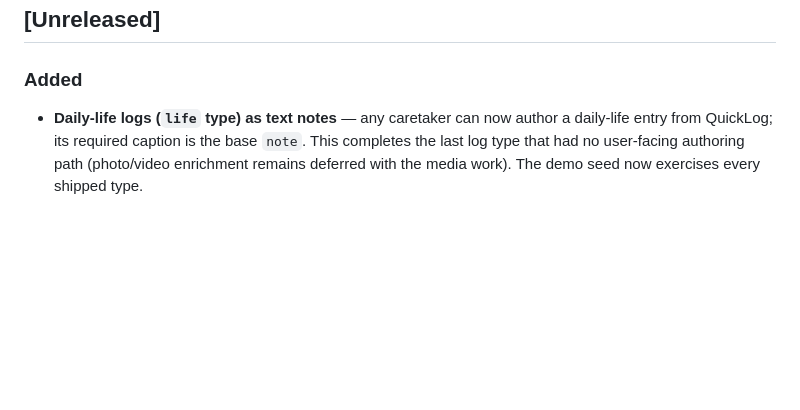
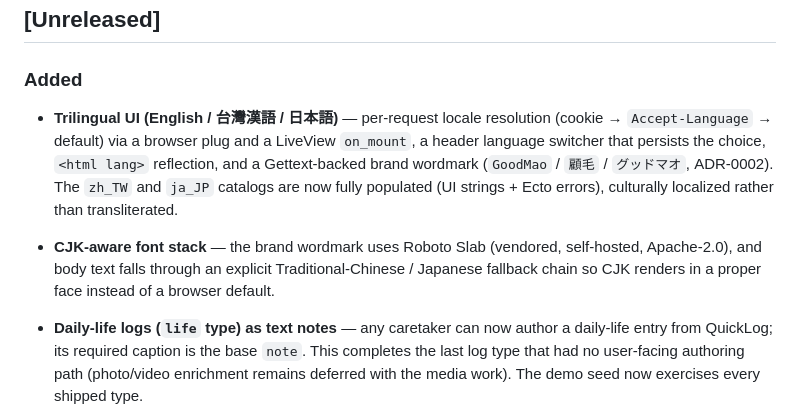
Before and after one commit to hiroshiyui/GoodMao2, a Markdown page: CHANGELOG.md, the part around the change. Rendered like a GitHub page; blank space fills up the shorter version.

```diff
--- a/CHANGELOG.md
+++ b/CHANGELOG.md
@@ -9,6 +9,16 @@ skill).
 ## [Unreleased]
 
 ### Added
+
+- **Trilingual UI (English / 台灣漢語 / 日本語)** — per-request locale resolution
+  (cookie → `Accept-Language` → default) via a browser plug and a LiveView `on_mount`, a
+  header language switcher that persists the choice, `<html lang>` reflection, and a
+  Gettext-backed brand wordmark (`GoodMao` / `顧毛` / `グッドマオ`, ADR-0002). The `zh_TW` and
+  `ja_JP` catalogs are now fully populated (UI strings + Ecto errors), culturally localized
+  rather than transliterated.
+- **CJK-aware font stack** — the brand wordmark uses Roboto Slab (vendored, self-hosted,
+  Apache-2.0), and body text falls through an explicit Traditional-Chinese / Japanese
+  fallback chain so CJK renders in a proper face instead of a browser default.
 
 - **Daily-life logs (`life` type) as text notes** — any caretaker can now author a
   daily-life entry from QuickLog; its required caption is the base `note`. This completes
```
Also changed, not shown: doc/roadmap.md (+16 -13 lines).
